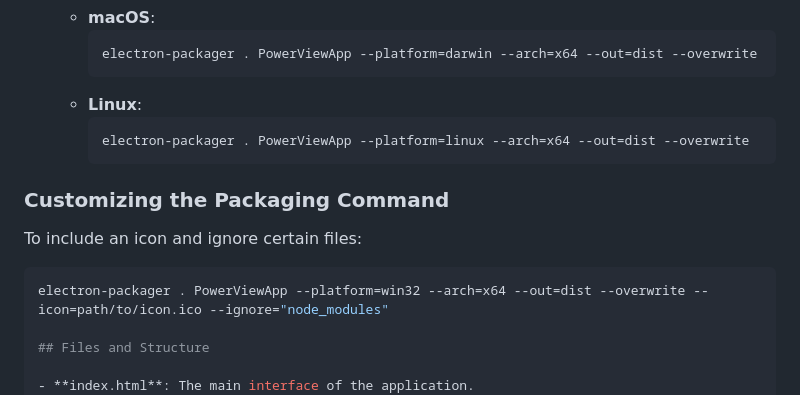
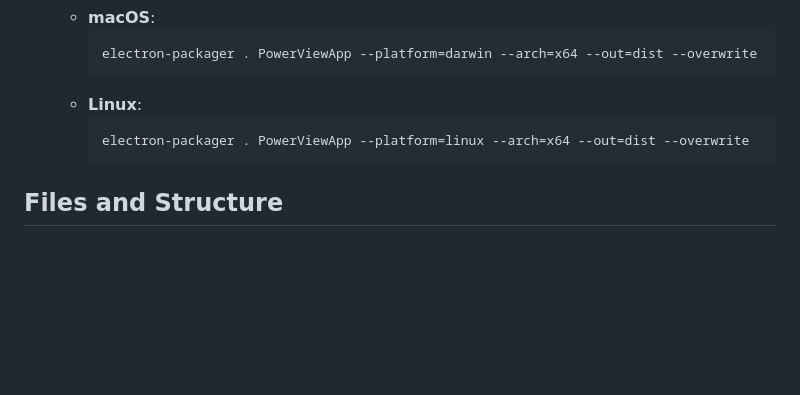
Before and after one commit to KingBendico/PowerView_app_by_benZo, a Markdown page: README.md, the part around the change. GitHub-like rendering; blank space fills up the shorter version.

````diff
--- a/README.md
+++ b/README.md
@@ -85,12 +85,6 @@ Upon starting the application, follow these steps to set it up:
       electron-packager . PowerViewApp --platform=linux --arch=x64 --out=dist --overwrite
       ```
 
-### Customizing the Packaging Command
-
-To include an icon and ignore certain files:
-```sh
-electron-packager . PowerViewApp --platform=win32 --arch=x64 --out=dist --overwrite --icon=path/to/icon.ico --ignore="node_modules"
-
 ## Files and Structure
 
 - **index.html**: The main interface of the application.
````
